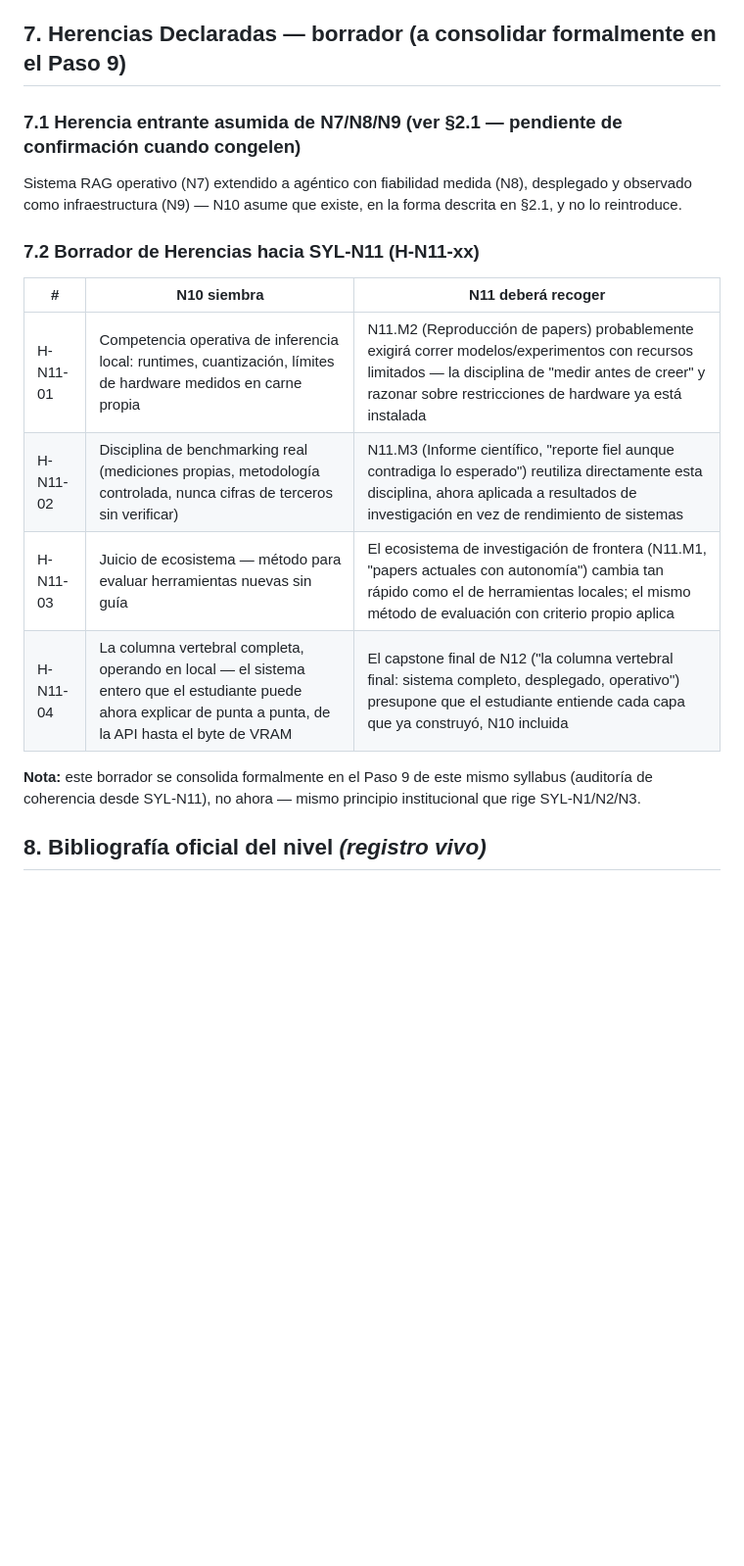
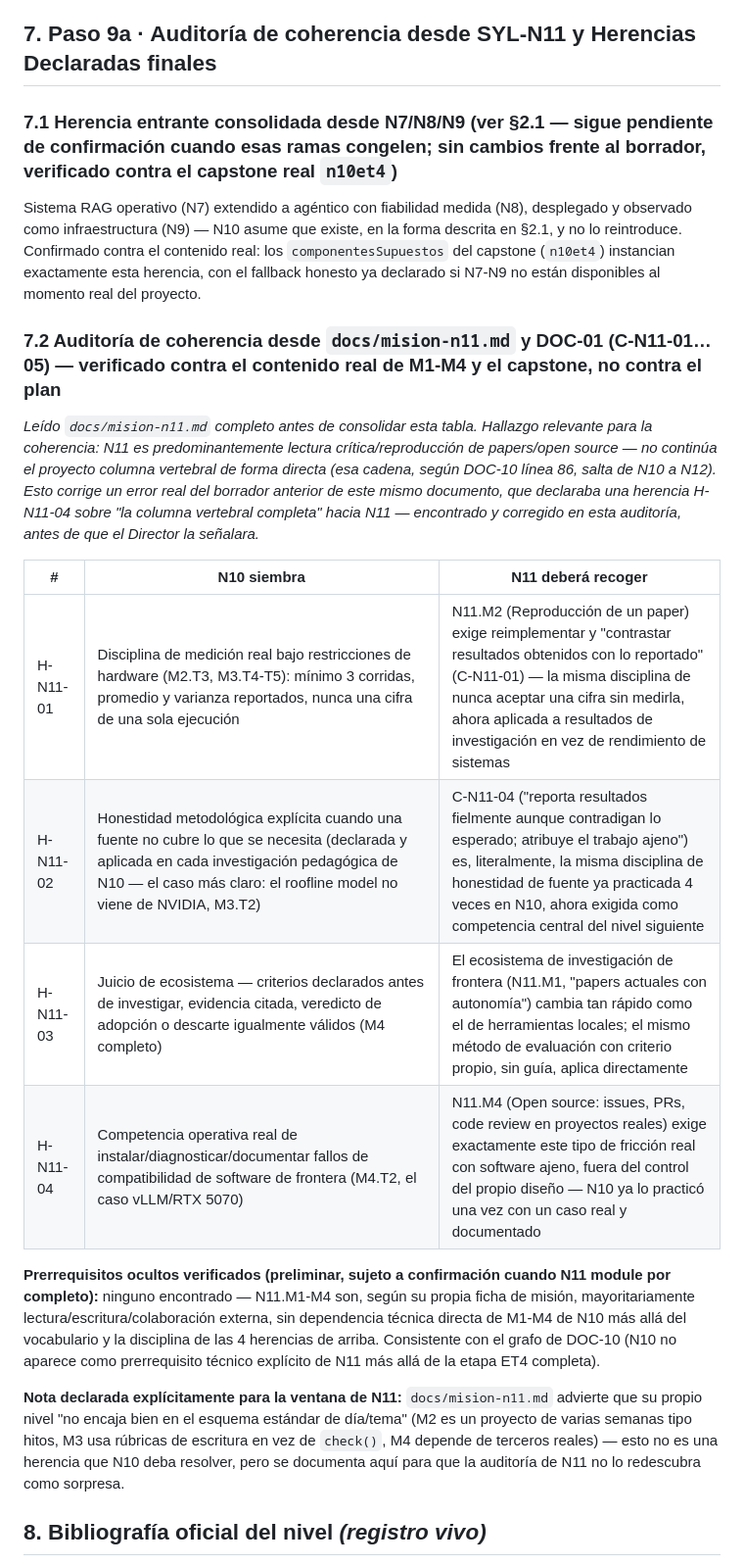
Before and after one commit to Alex002-png/academia-python, a Markdown page: docs/syllabus/syl-n10.md, the part around the change. Shown at 98% size. GitHub-like rendering; blank space fills up the shorter version.

Commit message:
N10 Paso 9a: auditoria de coherencia desde N11 + Herencias Declaradas finales
Leido docs/mision-n11.md completo antes de consolidar. Corregido un
error real del borrador anterior: H-N11-04 declaraba una herencia
sobre "la columna vertebral completa" hacia N11, pero N11 no continua
ese proyecto directamente (la cadena V1/V2/local/final salta de N10 a
N12 segun DOC-10 linea 86) -- encontrado y corregido en esta misma
auditoria, antes de que el Director tuviera que senalarlo.

4 herencias finales verificadas contra C-N11-01..05 (DOC-01) y el
contenido REAL de M1-M4 (no el plan): disciplina de medicion bajo
restriccion de hardware -> N11.M2 (reproduccion); honestidad
metodologica de fuente (el caso roofline/NVIDIA de M3.T2) ->
C-N11-04 (reporta fielmente, atribuye); juicio de ecosistema sin
guia -> N11.M1 (lectura de frontera); friccion real con software de
terceros (el caso vLLM/RTX5070 de M4.T2) -> N11.M4 (open source).

Nota declarada para la ventana de N11: su propia ficha de mision ya
advierte que no encaja en el esquema estandar dia/tema -- documentado
aqui para que su auditoria no lo redescubra como sorpresa.

Co-Authored-By: Claude Sonnet 5 <noreply@anthropic.com>

```diff
--- a/docs/syllabus/syl-n10.md
+++ b/docs/syllabus/syl-n10.md
@@ -318,22 +318,26 @@ Troncal: `M1 → M2 → M3 → M4`. M2 (cuantización) depende técnicamente de
 
 **Defensa (mismo estándar que N1/N2/N3):** derivar en vivo el cálculo de presupuesto de VRAM del Hito 3 (no leerlo, explicarlo); justificar cuál de los 4 ejes de trade-off sorprendió más al medirlo; y la **pregunta de validación final** (estándar permanente de todos los capstones de la Academia desde N2, adaptada aquí): ¿confiarías tú mismo en que esta versión local está lista para ser la que usas de verdad, en vez de la de N7-N9? — con la salvedad explícita, coherente con el encuadre de "adopción o descarte" de M4, de que una conclusión honesta de "no vale la pena todavía" es una respuesta tan válida como "sí vale la pena".
 
-## 7. Herencias Declaradas — borrador (a consolidar formalmente en el Paso 9)
+## 7. Paso 9a · Auditoría de coherencia desde SYL-N11 y Herencias Declaradas finales
 
-### 7.1 Herencia entrante asumida de N7/N8/N9 (ver §2.1 — pendiente de confirmación cuando congelen)
+### 7.1 Herencia entrante consolidada desde N7/N8/N9 (ver §2.1 — sigue pendiente de confirmación cuando esas ramas congelen; sin cambios frente al borrador, verificado contra el capstone real `n10et4`)
 
-Sistema RAG operativo (N7) extendido a agéntico con fiabilidad medida (N8), desplegado y observado como infraestructura (N9) — N10 asume que existe, en la forma descrita en §2.1, y no lo reintroduce.
+Sistema RAG operativo (N7) extendido a agéntico con fiabilidad medida (N8), desplegado y observado como infraestructura (N9) — N10 asume que existe, en la forma descrita en §2.1, y no lo reintroduce. Confirmado contra el contenido real: los `componentesSupuestos` del capstone (`n10et4`) instancian exactamente esta herencia, con el fallback honesto ya declarado si N7-N9 no están disponibles al momento real del proyecto.
 
-### 7.2 Borrador de Herencias hacia SYL-N11 (H-N11-xx)
+### 7.2 Auditoría de coherencia desde `docs/mision-n11.md` y DOC-01 (C-N11-01…05) — verificado contra el contenido real de M1-M4 y el capstone, no contra el plan
+
+*Leído `docs/mision-n11.md` completo antes de consolidar esta tabla. Hallazgo relevante para la coherencia: N11 es predominantemente lectura crítica/reproducción de papers/open source — no continúa el proyecto columna vertebral de forma directa (esa cadena, según DOC-10 línea 86, salta de N10 a N12). Esto corrige un error real del borrador anterior de este mismo documento, que declaraba una herencia H-N11-04 sobre "la columna vertebral completa" hacia N11 — encontrado y corregido en esta auditoría, antes de que el Director la señalara.*
 
 | # | N10 siembra | N11 deberá recoger |
 |---|---|---|
-| H-N11-01 | Competencia operativa de inferencia local: runtimes, cuantización, límites de hardware medidos en carne propia | N11.M2 (Reproducción de papers) probablemente exigirá correr modelos/experimentos con recursos limitados — la disciplina de "medir antes de creer" y razonar sobre restricciones de hardware ya está instalada |
-| H-N11-02 | Disciplina de benchmarking real (mediciones propias, metodología controlada, nunca cifras de terceros sin verificar) | N11.M3 (Informe científico, "reporte fiel aunque contradiga lo esperado") reutiliza directamente esta disciplina, ahora aplicada a resultados de investigación en vez de rendimiento de sistemas |
-| H-N11-03 | Juicio de ecosistema — método para evaluar herramientas nuevas sin guía | El ecosistema de investigación de frontera (N11.M1, "papers actuales con autonomía") cambia tan rápido como el de herramientas locales; el mismo método de evaluación con criterio propio aplica |
-| H-N11-04 | La columna vertebral completa, operando en local — el sistema entero que el estudiante puede ahora explicar de punta a punta, de la API hasta el byte de VRAM | El capstone final de N12 ("la columna vertebral final: sistema completo, desplegado, operativo") presupone que el estudiante entiende cada capa que ya construyó, N10 incluida |
+| H-N11-01 | Disciplina de medición real bajo restricciones de hardware (M2.T3, M3.T4-T5): mínimo 3 corridas, promedio y varianza reportados, nunca una cifra de una sola ejecución | N11.M2 (Reproducción de un paper) exige reimplementar y "contrastar resultados obtenidos con lo reportado" (C-N11-01) — la misma disciplina de nunca aceptar una cifra sin medirla, ahora aplicada a resultados de investigación en vez de rendimiento de sistemas |
+| H-N11-02 | Honestidad metodológica explícita cuando una fuente no cubre lo que se necesita (declarada y aplicada en cada investigación pedagógica de N10 — el caso más claro: el roofline model no viene de NVIDIA, M3.T2) | C-N11-04 ("reporta resultados fielmente aunque contradigan lo esperado; atribuye el trabajo ajeno") es, literalmente, la misma disciplina de honestidad de fuente ya practicada 4 veces en N10, ahora exigida como competencia central del nivel siguiente |
+| H-N11-03 | Juicio de ecosistema — criterios declarados antes de investigar, evidencia citada, veredicto de adopción o descarte igualmente válidos (M4 completo) | El ecosistema de investigación de frontera (N11.M1, "papers actuales con autonomía") cambia tan rápido como el de herramientas locales; el mismo método de evaluación con criterio propio, sin guía, aplica directamente |
+| H-N11-04 | Competencia operativa real de instalar/diagnosticar/documentar fallos de compatibilidad de software de frontera (M4.T2, el caso vLLM/RTX 5070) | N11.M4 (Open source: issues, PRs, code review en proyectos reales) exige exactamente este tipo de fricción real con software ajeno, fuera del control del propio diseño — N10 ya lo practicó una vez con un caso real y documentado |
 
-**Nota:** este borrador se consolida formalmente en el Paso 9 de este mismo syllabus (auditoría de coherencia desde SYL-N11), no ahora — mismo principio institucional que rige SYL-N1/N2/N3.
+**Prerrequisitos ocultos verificados (preliminar, sujeto a confirmación cuando N11 module por completo):** ninguno encontrado — N11.M1-M4 son, según su propia ficha de misión, mayoritariamente lectura/escritura/colaboración externa, sin dependencia técnica directa de M1-M4 de N10 más allá del vocabulario y la disciplina de las 4 herencias de arriba. Consistente con el grafo de DOC-10 (N10 no aparece como prerrequisito técnico explícito de N11 más allá de la etapa ET4 completa).
+
+**Nota declarada explícitamente para la ventana de N11:** `docs/mision-n11.md` advierte que su propio nivel "no encaja bien en el esquema estándar de día/tema" (M2 es un proyecto de varias semanas tipo hitos, M3 usa rúbricas de escritura en vez de `check()`, M4 depende de terceros reales) — esto no es una herencia que N10 deba resolver, pero se documenta aquí para que la auditoría de N11 no lo redescubra como sorpresa.
 
 ## 8. Bibliografía oficial del nivel *(registro vivo)*
 
```
